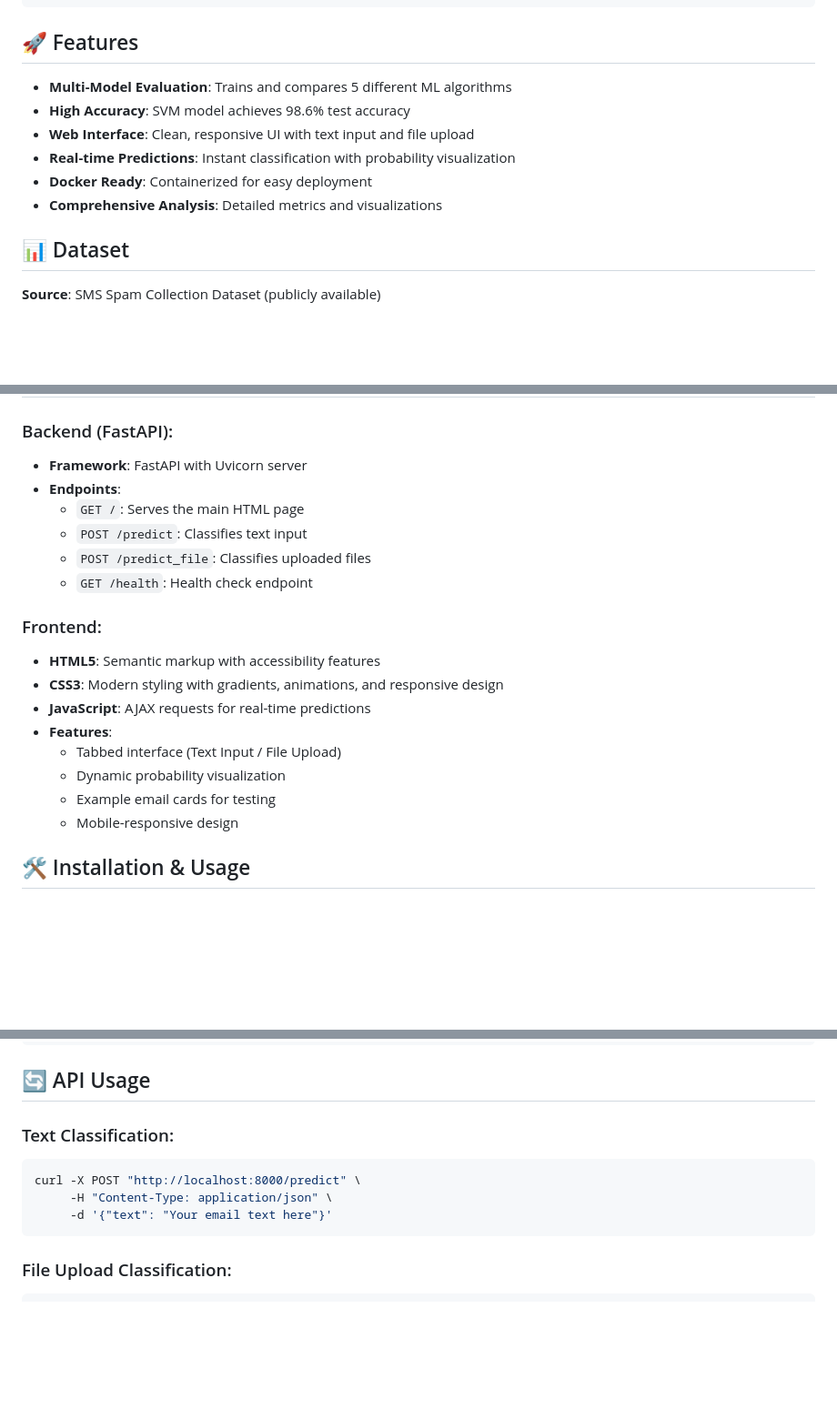
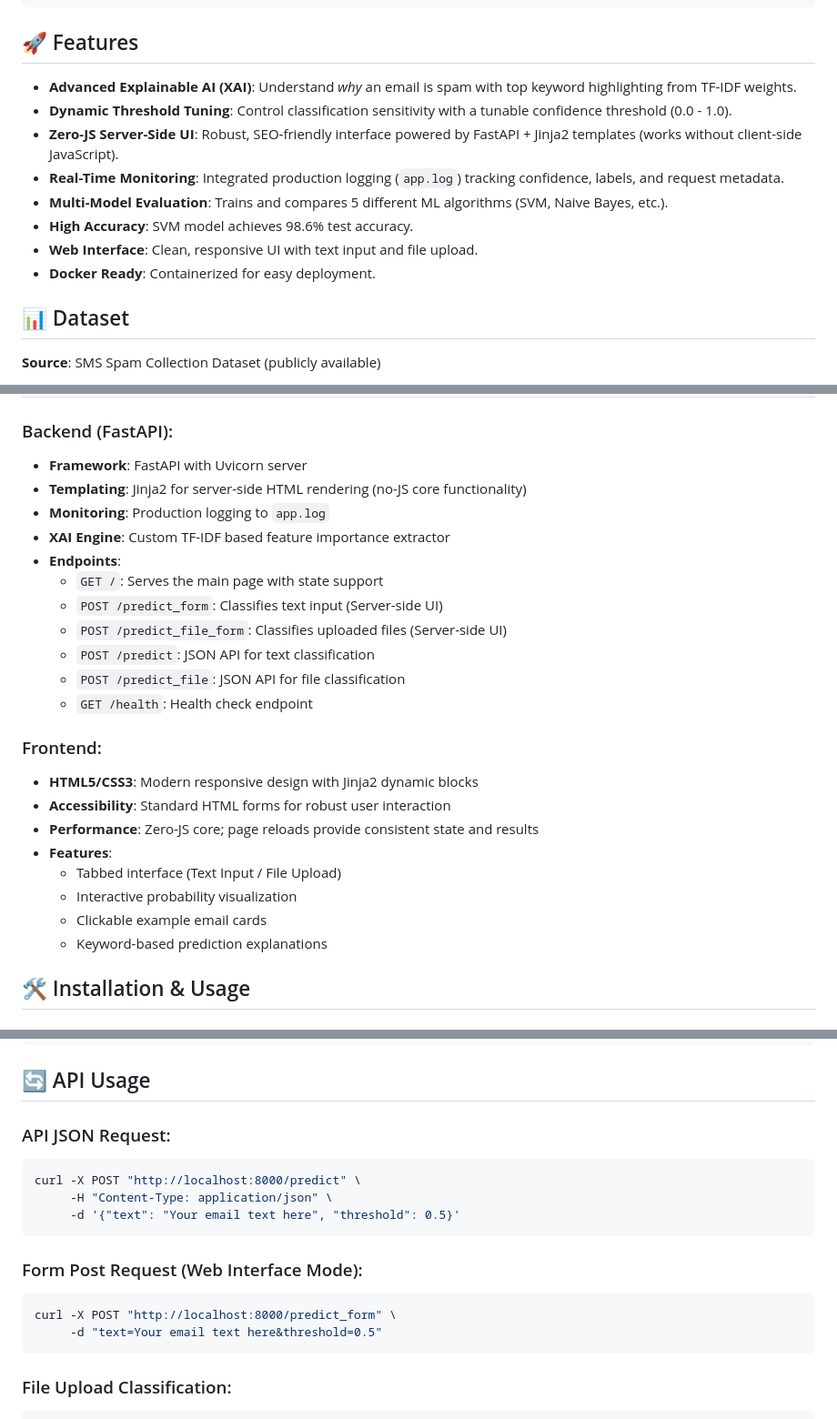
Before and after one commit to Azad62000/spamdetector, a Markdown page: README.md, 3 parts joined by grey strips. Shown at 91% size. Drawn GitHub-style; blank space fills up the shorter version.

Commit message:
docs: update features to include XAI, thresholding, and zero-JS architecture

````diff
--- a/README.md
+++ b/README.md
@@ -110,12 +110,14 @@ A machine learning-powered web application for classifying emails as spam or ham
 
 ## 🚀 Features
 
-- **Multi-Model Evaluation**: Trains and compares 5 different ML algorithms
-- **High Accuracy**: SVM model achieves 98.6% test accuracy
-- **Web Interface**: Clean, responsive UI with text input and file upload
-- **Real-time Predictions**: Instant classification with probability visualization
-- **Docker Ready**: Containerized for easy deployment
-- **Comprehensive Analysis**: Detailed metrics and visualizations
+- **Advanced Explainable AI (XAI)**: Understand *why* an email is spam with top keyword highlighting from TF-IDF weights.
+- **Dynamic Threshold Tuning**: Control classification sensitivity with a tunable confidence threshold (0.0 - 1.0).
+- **Zero-JS Server-Side UI**: Robust, SEO-friendly interface powered by FastAPI + Jinja2 templates (works without client-side JavaScript).
+- **Real-Time Monitoring**: Integrated production logging (`app.log`) tracking confidence, labels, and request metadata.
+- **Multi-Model Evaluation**: Trains and compares 5 different ML algorithms (SVM, Naive Bayes, etc.).
+- **High Accuracy**: SVM model achieves 98.6% test accuracy.
+- **Web Interface**: Clean, responsive UI with text input and file upload.
+- **Docker Ready**: Containerized for easy deployment.
 
 ## 📊 Dataset
 
@@ -192,21 +194,26 @@ The dataset shows class imbalance, which is handled through appropriate evaluati
 
 ### Backend (FastAPI):
 - **Framework**: FastAPI with Uvicorn server
+- **Templating**: Jinja2 for server-side HTML rendering (no-JS core functionality)
+- **Monitoring**: Production logging to `app.log`
+- **XAI Engine**: Custom TF-IDF based feature importance extractor
 - **Endpoints**:
-  - `GET /`: Serves the main HTML page
-  - `POST /predict`: Classifies text input
-  - `POST /predict_file`: Classifies uploaded files
+  - `GET /`: Serves the main page with state support
+  - `POST /predict_form`: Classifies text input (Server-side UI)
+  - `POST /predict_file_form`: Classifies uploaded files (Server-side UI)
+  - `POST /predict`: JSON API for text classification
+  - `POST /predict_file`: JSON API for file classification
   - `GET /health`: Health check endpoint
 
 ### Frontend:
-- **HTML5**: Semantic markup with accessibility features
-- **CSS3**: Modern styling with gradients, animations, and responsive design
-- **JavaScript**: AJAX requests for real-time predictions
+- **HTML5/CSS3**: Modern responsive design with Jinja2 dynamic blocks
+- **Accessibility**: Standard HTML forms for robust user interaction
+- **Performance**: Zero-JS core; page reloads provide consistent state and results
 - **Features**:
   - Tabbed interface (Text Input / File Upload)
-  - Dynamic probability visualization
-  - Example email cards for testing
-  - Mobile-responsive design
+  - Interactive probability visualization
+  - Clickable example email cards
+  - Keyword-based prediction explanations
 
 ## 🛠️ Installation & Usage
 
@@ -343,11 +350,17 @@ email-spam-detector/
 
 ## 🔄 API Usage
 
-### Text Classification:
+### API JSON Request:
 ```bash
 curl -X POST "http://localhost:8000/predict" \
      -H "Content-Type: application/json" \
-     -d '{"text": "Your email text here"}'
+     -d '{"text": "Your email text here", "threshold": 0.5}'
+```
+
+### Form Post Request (Web Interface Mode):
+```bash
+curl -X POST "http://localhost:8000/predict_form" \
+     -d "text=Your email text here&threshold=0.5"
 ```
 
 ### File Upload Classification:
````
